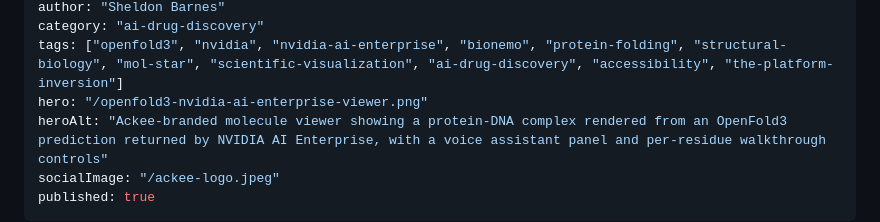
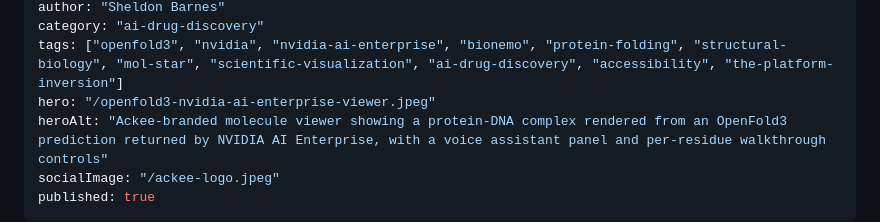
Before and after one commit to airportly/sheldonbarnesv2, a Markdown page: content/blog/openfold3-nvidia-ai-enterprise-molecule-viewer.md, the part around the change. Drawn GitHub-style.

Commit message:
Switch OpenFold3 post hero path to .jpeg
Match the file extension the hero image will be saved as.

Co-Authored-By: Claude Opus 4.7 (1M context) <noreply@anthropic.com>

```diff
--- a/content/blog/openfold3-nvidia-ai-enterprise-molecule-viewer.md
+++ b/content/blog/openfold3-nvidia-ai-enterprise-molecule-viewer.md
@@ -5,7 +5,7 @@ date: "2026-04-19"
 author: "Sheldon Barnes"
 category: "ai-drug-discovery"
 tags: ["openfold3", "nvidia", "nvidia-ai-enterprise", "bionemo", "protein-folding", "structural-biology", "mol-star", "scientific-visualization", "ai-drug-discovery", "accessibility", "the-platform-inversion"]
-hero: "/openfold3-nvidia-ai-enterprise-viewer.png"
+hero: "/openfold3-nvidia-ai-enterprise-viewer.jpeg"
 heroAlt: "Ackee-branded molecule viewer showing a protein-DNA complex rendered from an OpenFold3 prediction returned by NVIDIA AI Enterprise, with a voice assistant panel and per-residue walkthrough controls"
 socialImage: "/ackee-logo.jpeg"
 published: true
```
